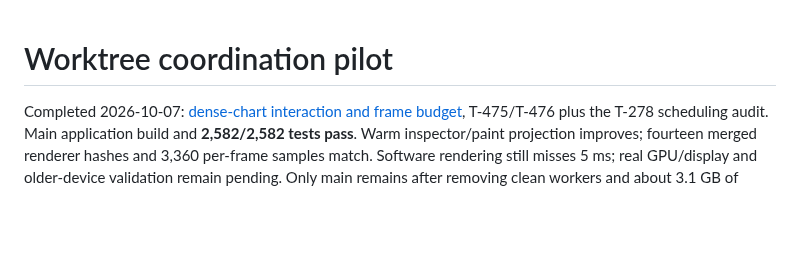
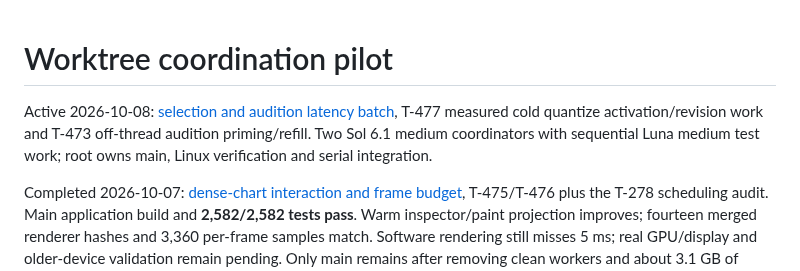
Before and after one commit to zardoru/wormedit, a Markdown page: memory/coordination/README.md, the part around the change. GitHub-like rendering; blank space fills up the shorter version.

Commit message:
Record selection and audition implementation dispatch

```diff
--- a/memory/coordination/README.md
+++ b/memory/coordination/README.md
@@ -1,4 +1,9 @@
 # Worktree coordination pilot
+
+Active 2026-10-08: [selection and audition latency batch](oct8-performance-batch.md),
+T-477 measured cold quantize activation/revision work and T-473 off-thread
+audition priming/refill. Two Sol 6.1 medium coordinators with sequential Luna
+medium test work; root owns main, Linux verification and serial integration.
 
 Completed 2026-10-07: [dense-chart interaction and frame budget](oct7-dense-batch.md),
 T-475/T-476 plus the T-278 scheduling audit. Main application build and
```
Also changed, not shown: memory/chart-editor-status/resume.md (+2 -0 lines).
